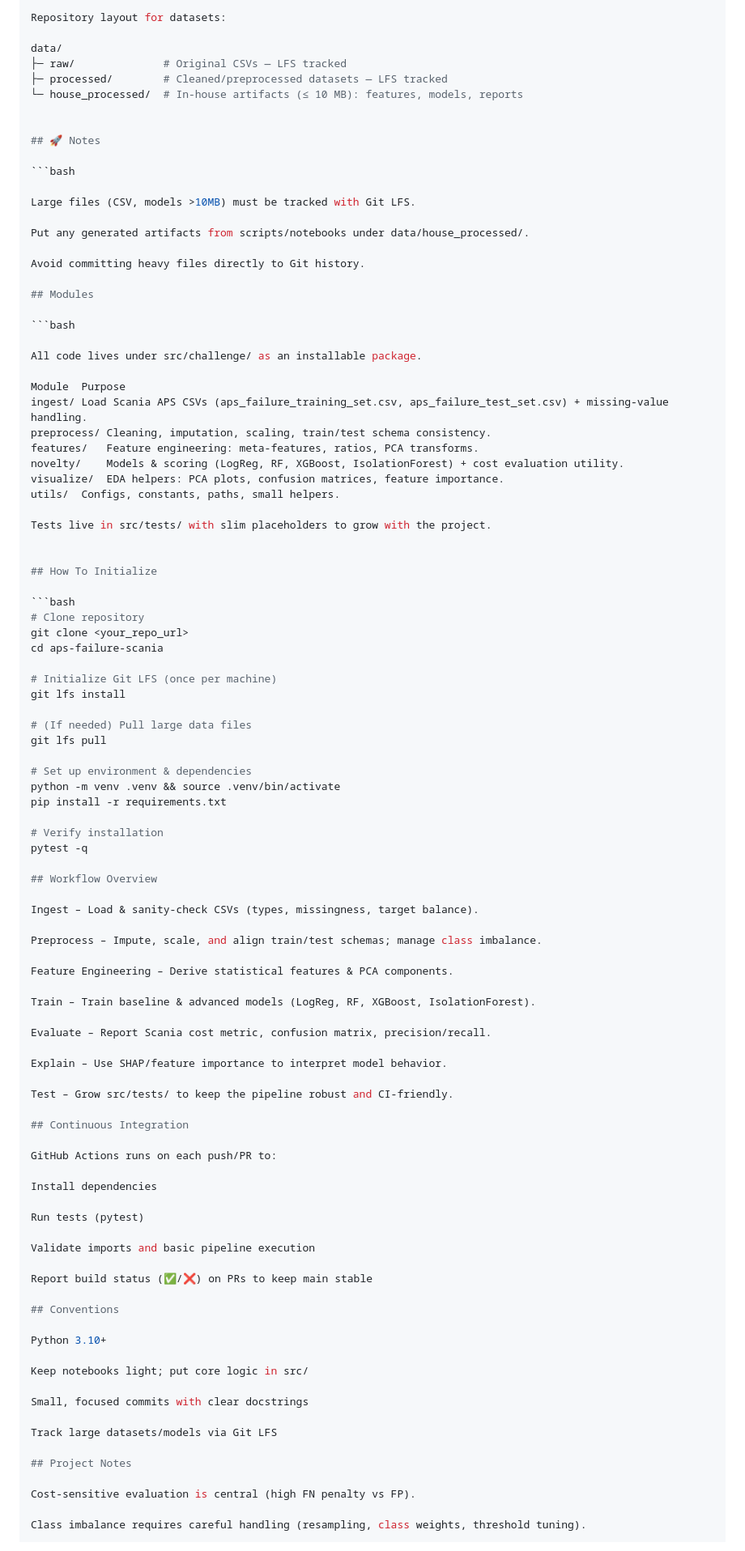
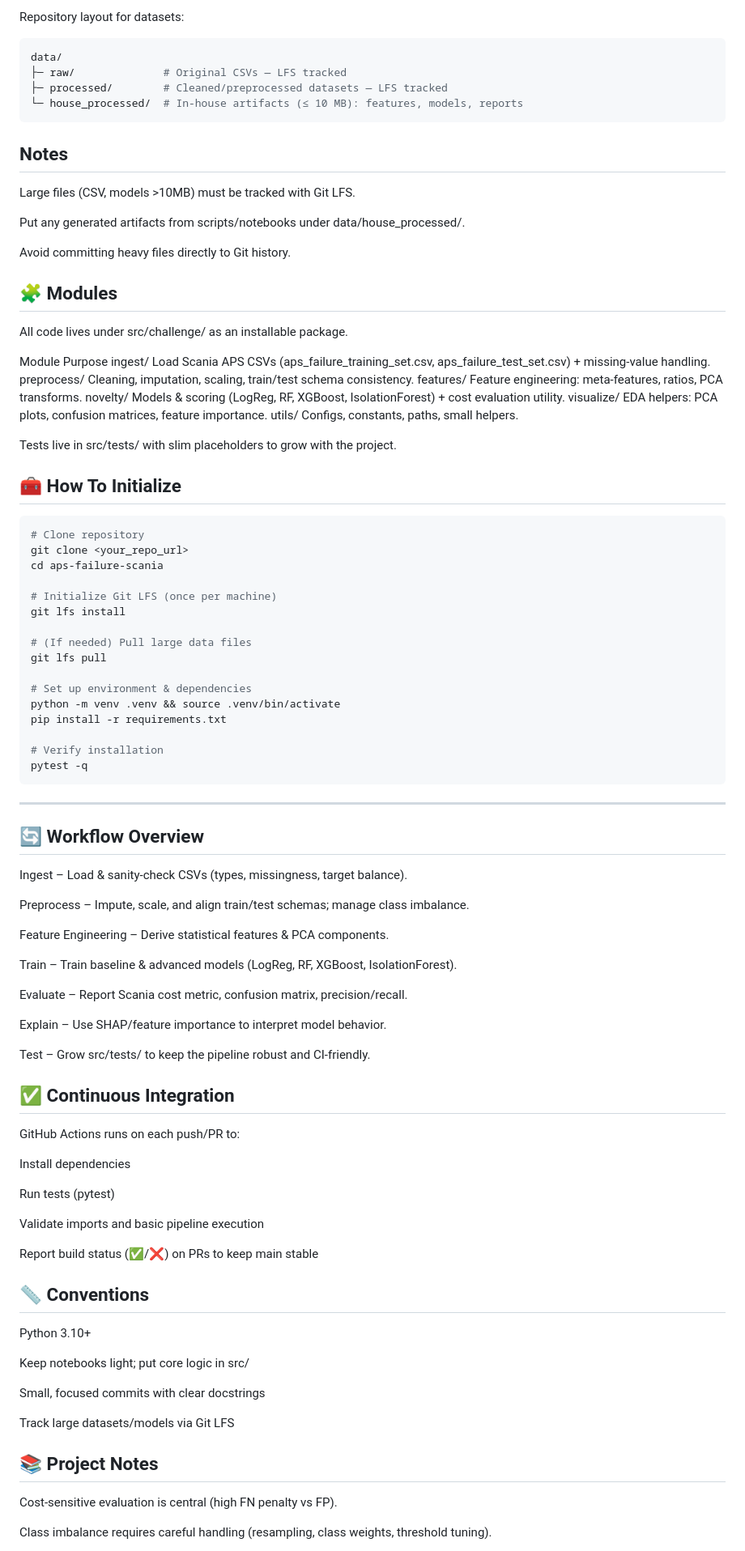
Before and after one commit to mshmoeini/Sum, a Markdown page: readme.md, the part around the change printed below. Shown: that part at 81% size. GitHub-like rendering.

Commit message:
Refactor readme for improved organization and clarity
Updated readme to improve structure and clarity, including sections on data, notes, modules, initialization, workflow overview, continuous integration, conventions, and project notes.

````diff
--- a/readme.md
+++ b/readme.md
@@ -57,16 +56,14 @@ FN
 Total_cost=10×FP+500×FN
 
 Repository layout for datasets:
-
+```bash
 data/
 ├─ raw/              # Original CSVs — LFS tracked
 ├─ processed/        # Cleaned/preprocessed datasets — LFS tracked
 └─ house_processed/  # In-house artifacts (≤ 10 MB): features, models, reports
+```
 
-
-## 🚀 Notes
-
-```bash
+## Notes
 
 Large files (CSV, models >10MB) must be tracked with Git LFS.
 
@@ -74,9 +71,7 @@ Put any generated artifacts from scripts/notebooks under data/house_processed/.
 
 Avoid committing heavy files directly to Git history.
 
-## Modules
-
-```bash
+## 🧩 Modules
 
 All code lives under src/challenge/ as an installable package.
 
@@ -90,9 +85,7 @@ utils/	Configs, constants, paths, small helpers.
 
 Tests live in src/tests/ with slim placeholders to grow with the project.
 
-
-## How To Initialize
-
+## 🧰 How To Initialize
 ```bash
 # Clone repository
 git clone <your_repo_url>
@@ -110,8 +103,10 @@ pip install -r requirements.txt
 
 # Verify installation
 pytest -q
+```
+---
 
-## Workflow Overview
+## 🔄 Workflow Overview
 
 Ingest – Load & sanity-check CSVs (types, missingness, target balance).
 
@@ -127,7 +122,7 @@ Explain – Use SHAP/feature importance to interpret model behavior.
 
 Test – Grow src/tests/ to keep the pipeline robust and CI-friendly.
 
-## Continuous Integration
+## ✅ Continuous Integration
 
 GitHub Actions runs on each push/PR to:
 
@@ -139,7 +134,7 @@ Validate imports and basic pipeline execution
 
 Report build status (✅/❌) on PRs to keep main stable
 
-## Conventions
+## 📏 Conventions
 
 Python 3.10+
 
@@ -149,7 +144,7 @@ Small, focused commits with clear docstrings
 
 Track large datasets/models via Git LFS
 
-## Project Notes
+## 📚 Project Notes
 
 Cost-sensitive evaluation is central (high FN penalty vs FP).
 
````
Also changed, not shown: other parts of readme.md (+2 -3 lines).
